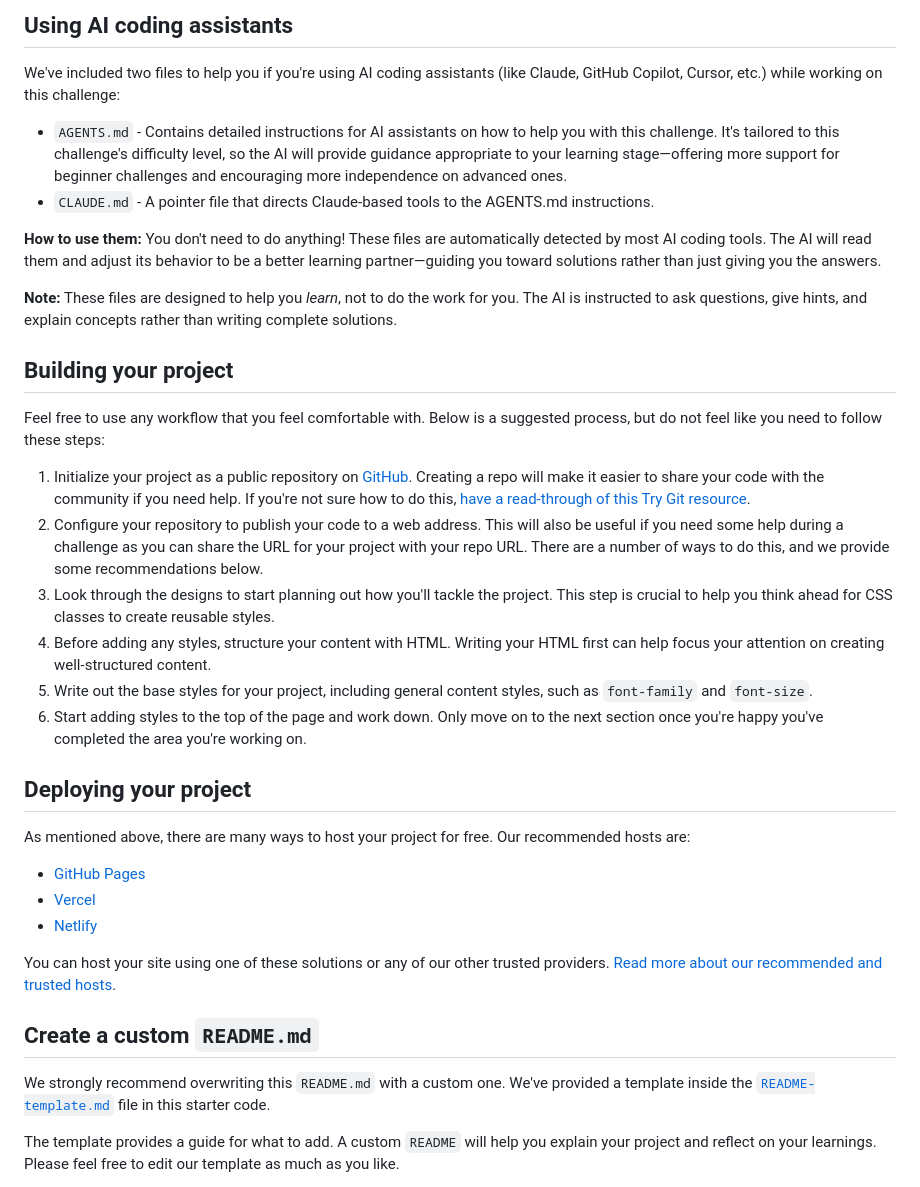
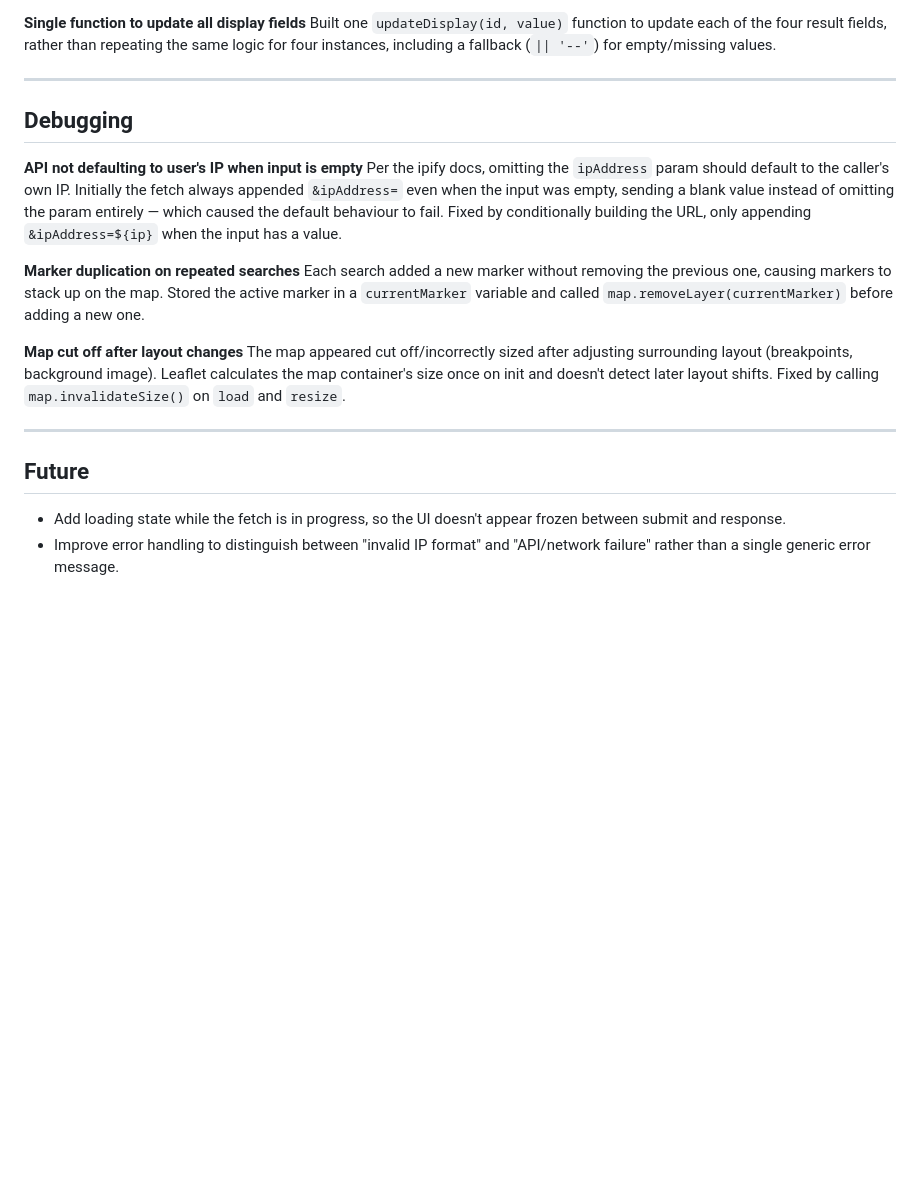
Before and after one commit to i000o/ip-address-tracker, a Markdown page: README.md, the part around one of its changes. GitHub-like rendering; blank space fills up the shorter version.

```diff
--- a/README.md
+++ b/README.md
@@ -56,39 +38,24 @@ There is also a `style-guide.md` file containing the information you'll need, su
 
-## Using AI coding assistants
+**Single function to update all display fields**
+Built one `updateDisplay(id, value)` function to update each of the four result fields, rather than repeating the same logic for four instances, including a fallback (`|| '--'`) for empty/missing values.
 
-We've included two files to help you if you're using AI coding assistants (like Claude, GitHub Copilot, Cursor, etc.) while working on this challenge:
+---
 
-- `AGENTS.md` - Contains detailed instructions for AI assistants on how to help you with this challenge. It's tailored to this challenge's difficulty level, so the AI will provide guidance appropriate to your learning stage—offering more support for beginner challenges and encouraging more independence on advanced ones.
-- `CLAUDE.md` - A pointer file that directs Claude-based tools to the AGENTS.md instructions.
+## Debugging
 
-**How to use them:** You don't need to do anything! These files are automatically detected by most AI coding tools. The AI will read them and adjust its behavior to be a better learning partner—guiding you toward solutions rather than just giving you the answers.
+**API not defaulting to user's IP when input is empty**
+Per the ipify docs, omitting the `ipAddress` param should default to the caller's own IP. Initially the fetch always appended `&ipAddress=` even when the input was empty, sending a blank value instead of omitting the param entirely — which caused the default behaviour to fail. Fixed by conditionally building the URL, only appending `&ipAddress=${ip}` when the input has a value.
 
-**Note:** These files are designed to help you *learn*, not to do the work for you. The AI is instructed to ask questions, give hints, and explain concepts rather than writing complete solutions.
+**Marker duplication on repeated searches**
+Each search added a new marker without removing the previous one, causing markers to stack up on the map. Stored the active marker in a `currentMarker` variable and called `map.removeLayer(currentMarker)` before adding a new one.
 
-## Building your project
+**Map cut off after layout changes**
+The map appeared cut off/incorrectly sized after adjusting surrounding layout (breakpoints, background image). Leaflet calculates the map container's size once on init and doesn't detect later layout shifts. Fixed by calling `map.invalidateSize()` on `load` and `resize`.
 
-Feel free to use any workflow that you feel comfortable with. Below is a suggested process, but do not feel like you need to follow these steps:
+---
 
-1. Initialize your project as a public repository on [GitHub](https://github.com/). Creating a repo will make it easier to share your code with the community if you need help. If you're not sure how to do this, [have a read-through of this Try Git resource](https://try.github.io/).
-2. Configure your repository to publish your code to a web address. This will also be useful if you need some help during a challenge as you can share the URL for your project with your repo URL. There are a number of ways to do this, and we provide some recommendations below.
-3. Look through the designs to start planning out how you'll tackle the project. This step is crucial to help you think ahead for CSS classes to create reusable styles.
-4. Before adding any styles, structure your content with HTML. Writing your HTML first can help focus your attention on creating well-structured content.
-5. Write out the base styles for your project, including general content styles, such as `font-family` and `font-size`.
-6. Start adding styles to the top of the page and work down. Only move on to the next section once you're happy you've completed the area you're working on.
+## Future
 
-## Deploying your project
+- Add loading state while the fetch is in progress, so the UI doesn't appear frozen between submit and response.
+- Improve error handling to distinguish between "invalid IP format" and "API/network failure" rather than a single generic error message.
 
-As mentioned above, there are many ways to host your project for free. Our recommended hosts are:
-
-- [GitHub Pages](https://pages.github.com/)
-- [Vercel](https://vercel.com/)
-- [Netlify](https://www.netlify.com/)
-
-You can host your site using one of these solutions or any of our other trusted providers. [Read more about our recommended and trusted hosts](https://www.frontendmentor.io/guides/hosting-your-solution).
-
-## Create a custom `README.md`
-
-We strongly recommend overwriting this `README.md` with a custom one. We've provided a template inside the [`README-template.md`](./README-template.md) file in this starter code.
-
-The template provides a guide for what to add. A custom `README` will help you explain your project and reflect on your learnings. Please feel free to edit our template as much as you like.
-
```
Also changed, not shown: other parts of README.md (+23 -69 lines).
